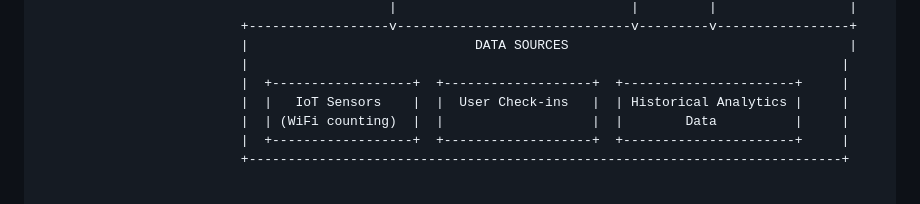
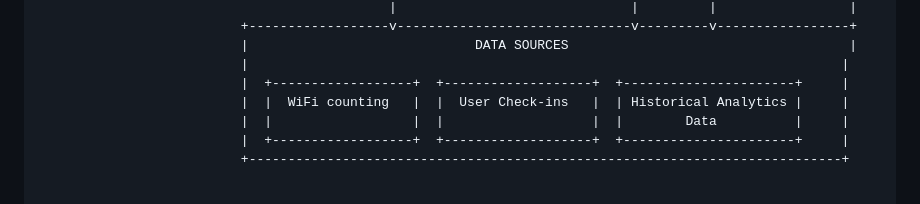
Before and after one commit to jaffarkeikei/StudySphere, a Markdown page: README.md, the part around one of its changes. Rendered like a GitHub page.

```diff
--- a/README.md
+++ b/README.md
@@ -242,8 +242,8 @@ StudySphere follows a modern, scalable architecture designed for mobile-first im
                           |                             DATA SOURCES                                    |
                           |                                                                            |
                           |  +------------------+  +-------------------+  +----------------------+     |
-                          |  |   IoT Sensors    |  |  User Check-ins   |  | Historical Analytics |     |
-                          |  | (WiFi counting)  |  |                   |  |        Data          |     |
+                          |  |  WiFi counting   |  |  User Check-ins   |  | Historical Analytics |     |
+                          |  |                  |  |                   |  |        Data          |     |
                           |  +------------------+  +-------------------+  +----------------------+     |
                           +----------------------------------------------------------------------------+
 
```
Also changed, not shown: other parts of README.md (+1 -1 lines).
